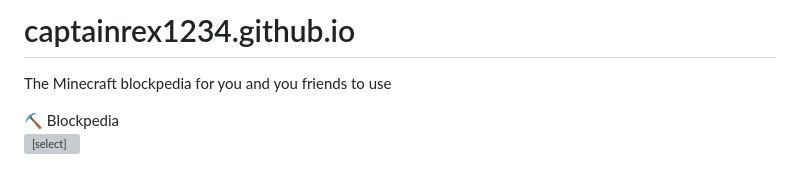
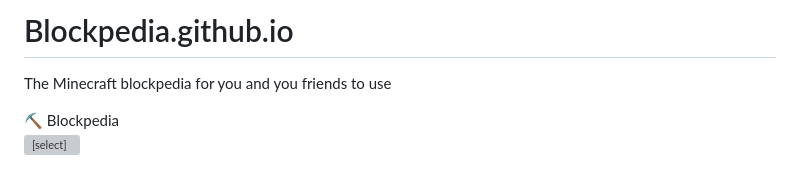
Before and after one commit to captainrex1234/Blockpedia.github.io, a Markdown page: README.md, the part around the change. Drawn GitHub-style; grey boxes are pictures that could not be loaded.

Commit message:
Rename repository from captainrex1234 to Blockpedia

```diff
--- a/README.md
+++ b/README.md
@@ -1,4 +1,4 @@
-# captainrex1234.github.io
+# Blockpedia.github.io
 The Minecraft blockpedia for you and you friends to use
 
 
```
